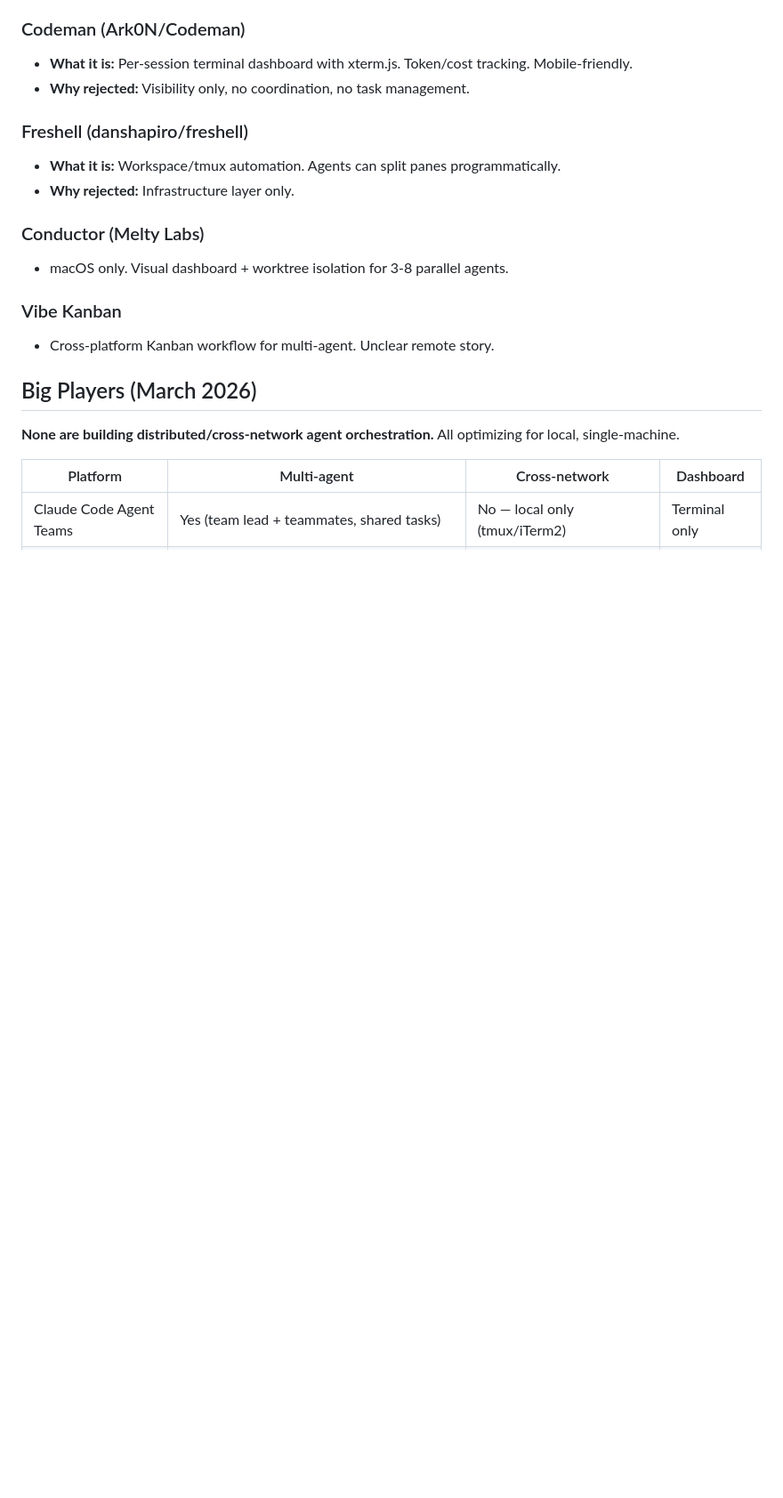
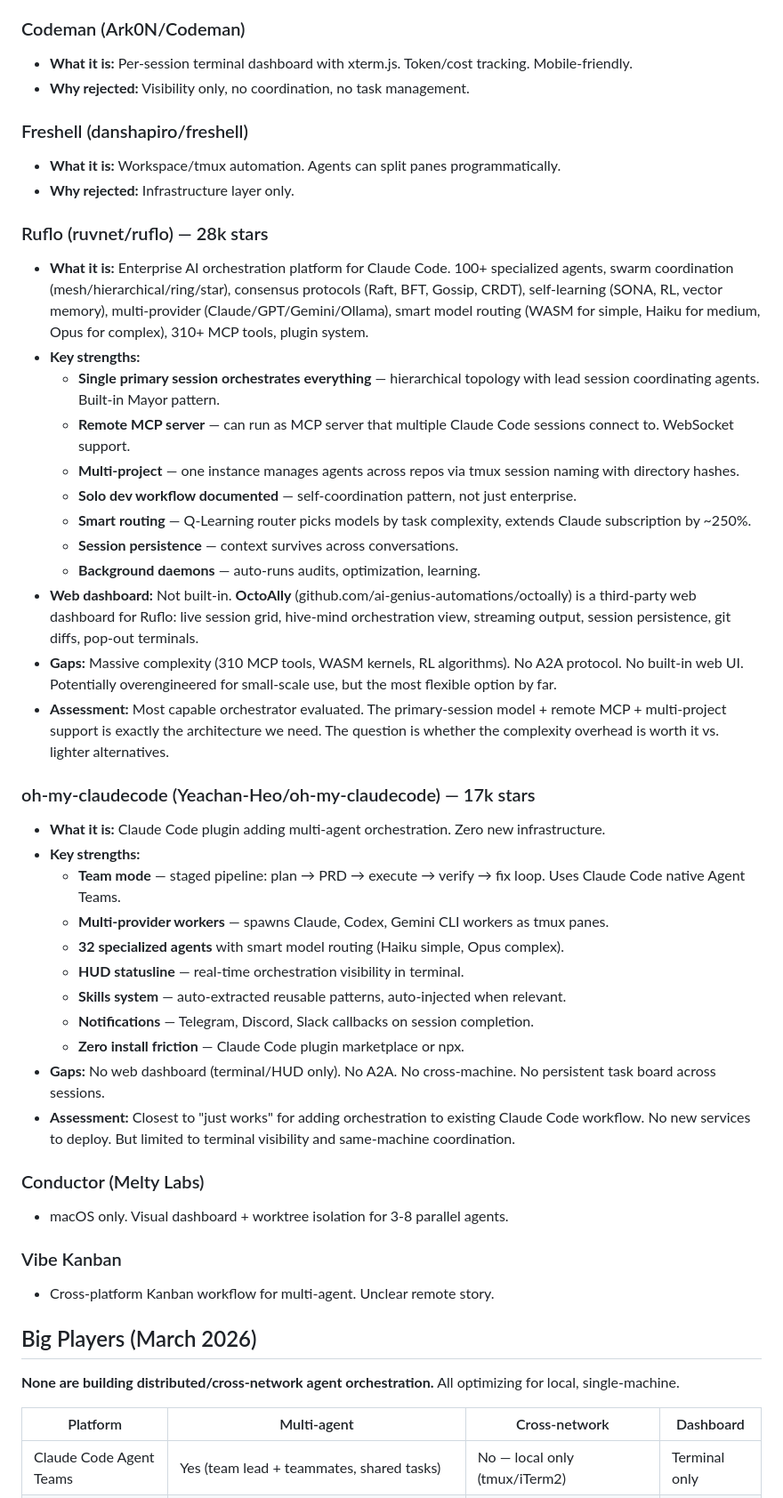
Before and after one commit to marcfargas/bifrost, a Markdown page: docs/research/2026-03-30-orchestration-landscape.md, the part around the change. Shown at 89% size. Drawn GitHub-style; blank space fills up the shorter version.

Commit message:
docs: add Ruflo, OMC, OctoAlly, and claude-a2a to landscape research
Ruflo: 28k stars, most capable orchestrator — primary session model,
remote MCP, multi-project, smart routing. OctoAlly as web dashboard.
OMC: 17k stars, zero-friction Claude Code plugin for team orchestration.
claude-a2a: A2A server wrapping Claude CLI, MCP client for remote agents.

Co-Authored-By: Claude Opus 4.6 (1M context) <noreply@anthropic.com>

```diff
--- a/docs/research/2026-03-30-orchestration-landscape.md
+++ b/docs/research/2026-03-30-orchestration-landscape.md
@@ -38,6 +38,33 @@ Research conducted during a blegal-dev infrastructure planning session. This cap
 ### Freshell (danshapiro/freshell)
 - **What it is:** Workspace/tmux automation. Agents can split panes programmatically.
 - **Why rejected:** Infrastructure layer only.
+
+### Ruflo (ruvnet/ruflo) — 28k stars
+- **What it is:** Enterprise AI orchestration platform for Claude Code. 100+ specialized agents, swarm coordination (mesh/hierarchical/ring/star), consensus protocols (Raft, BFT, Gossip, CRDT), self-learning (SONA, RL, vector memory), multi-provider (Claude/GPT/Gemini/Ollama), smart model routing (WASM for simple, Haiku for medium, Opus for complex), 310+ MCP tools, plugin system.
+- **Key strengths:**
+  - **Single primary session orchestrates everything** — hierarchical topology with lead session coordinating agents. Built-in Mayor pattern.
+  - **Remote MCP server** — can run as MCP server that multiple Claude Code sessions connect to. WebSocket support.
+  - **Multi-project** — one instance manages agents across repos via tmux session naming with directory hashes.
+  - **Solo dev workflow documented** — self-coordination pattern, not just enterprise.
+  - **Smart routing** — Q-Learning router picks models by task complexity, extends Claude subscription by ~250%.
+  - **Session persistence** — context survives across conversations.
+  - **Background daemons** — auto-runs audits, optimization, learning.
+- **Web dashboard:** Not built-in. **OctoAlly** (github.com/ai-genius-automations/octoally) is a third-party web dashboard for Ruflo: live session grid, hive-mind orchestration view, streaming output, session persistence, git diffs, pop-out terminals.
+- **Gaps:** Massive complexity (310 MCP tools, WASM kernels, RL algorithms). No A2A protocol. No built-in web UI. Potentially overengineered for small-scale use, but the most flexible option by far.
+- **Assessment:** Most capable orchestrator evaluated. The primary-session model + remote MCP + multi-project support is exactly the architecture we need. The question is whether the complexity overhead is worth it vs. lighter alternatives.
+
+### oh-my-claudecode (Yeachan-Heo/oh-my-claudecode) — 17k stars
+- **What it is:** Claude Code plugin adding multi-agent orchestration. Zero new infrastructure.
+- **Key strengths:**
+  - **Team mode** — staged pipeline: plan → PRD → execute → verify → fix loop. Uses Claude Code native Agent Teams.
+  - **Multi-provider workers** — spawns Claude, Codex, Gemini CLI workers as tmux panes.
+  - **32 specialized agents** with smart model routing (Haiku simple, Opus complex).
+  - **HUD statusline** — real-time orchestration visibility in terminal.
+  - **Skills system** — auto-extracted reusable patterns, auto-injected when relevant.
+  - **Notifications** — Telegram, Discord, Slack callbacks on session completion.
+  - **Zero install friction** — Claude Code plugin marketplace or npx.
+- **Gaps:** No web dashboard (terminal/HUD only). No A2A. No cross-machine. No persistent task board across sessions.
+- **Assessment:** Closest to "just works" for adding orchestration to existing Claude Code workflow. No new services to deploy. But limited to terminal visibility and same-machine coordination.
 
 ### Conductor (Melty Labs)
 - macOS only. Visual dashboard + worktree isolation for 3-8 parallel agents.
```
